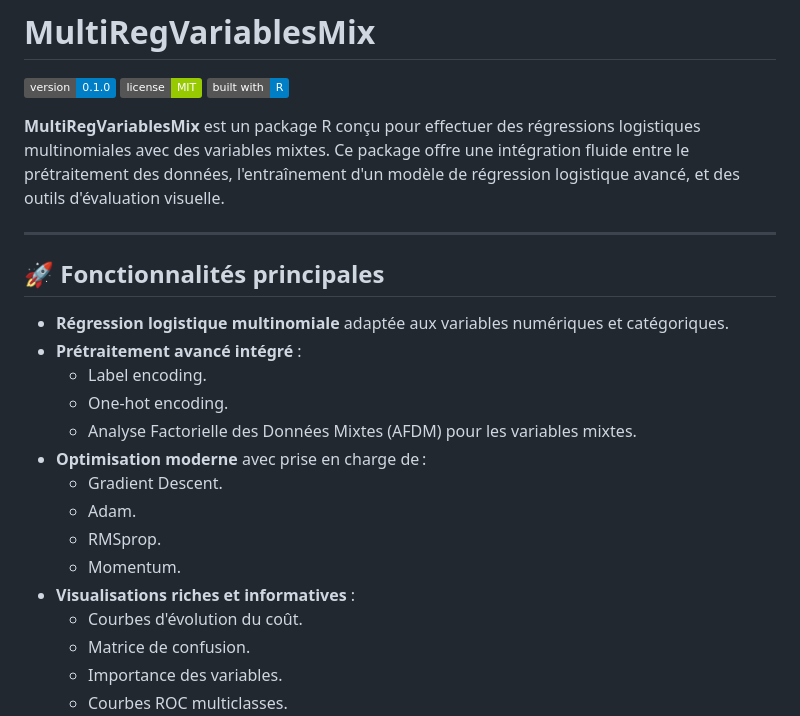
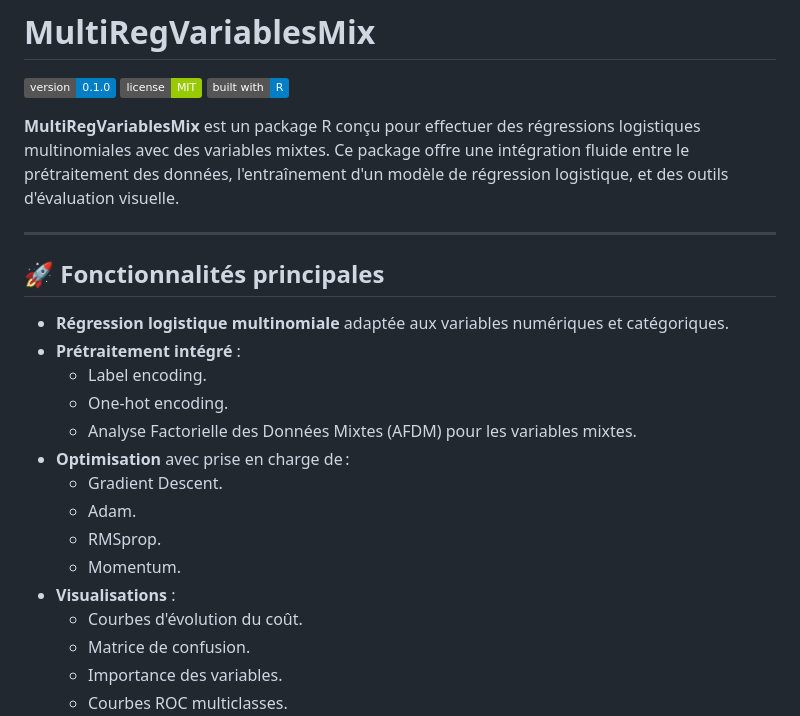
Before and after one commit to akremjomaa/MultiRegVariablesMix, a Markdown page: README.md, the part around the change. GitHub-like rendering; badges without logos.

```diff
--- a/README.md
+++ b/README.md
@@ -5,23 +5,23 @@
 [![License](https://img.shields.io/badge/license-MIT-green.svg)](https://opensource.org/licenses/MIT)
 [![R](https://img.shields.io/badge/built%20with-R-blue.svg)](https://www.r-project.org/)
 
-**MultiRegVariablesMix** est un package R conçu pour effectuer des régressions logistiques multinomiales avec des variables mixtes. Ce package offre une intégration fluide entre le prétraitement des données, l'entraînement d'un modèle de régression logistique avancé, et des outils d'évaluation visuelle.
+**MultiRegVariablesMix** est un package R conçu pour effectuer des régressions logistiques multinomiales avec des variables mixtes. Ce package offre une intégration fluide entre le prétraitement des données, l'entraînement d'un modèle de régression logistique, et des outils d'évaluation visuelle.
 
 ---
 
 ## 🚀 Fonctionnalités principales
 
 - **Régression logistique multinomiale** adaptée aux variables numériques et catégoriques.
-- **Prétraitement avancé intégré** :
+- **Prétraitement intégré** :
   - Label encoding.
   - One-hot encoding.
   - Analyse Factorielle des Données Mixtes (AFDM) pour les variables mixtes.
-- **Optimisation moderne** avec prise en charge de :
+- **Optimisation** avec prise en charge de :
   - Gradient Descent.
   - Adam.
   - RMSprop.
   - Momentum.
-- **Visualisations riches et informatives** :
+- **Visualisations** :
   - Courbes d'évolution du coût.
   - Matrice de confusion.
   - Importance des variables.
```
